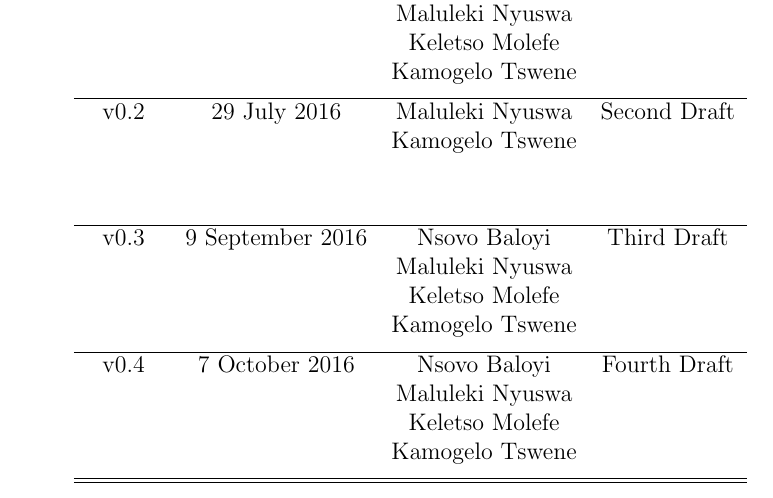
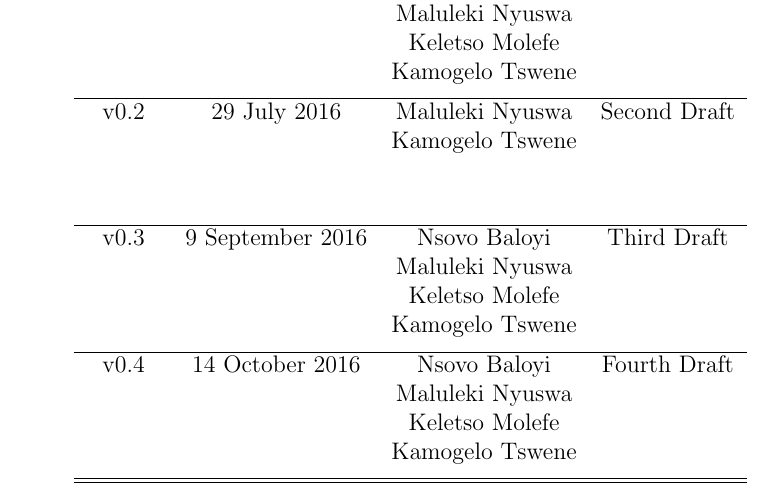
Before and after one commit to Coeus2016/GeospatialDataProcessorVisualiser_documentation, a LaTeX document (FunctionalRequirements/ApplicationRequirementsAndDesign.tex): part of page 3 of 35, cut so that both start at the same text. Compiled offline with pdfLaTeX.

Commit message:
Updated Application Requirements and design

```diff
--- a/FunctionalRequirements/ApplicationRequirementsAndDesign.tex
+++ b/FunctionalRequirements/ApplicationRequirementsAndDesign.tex
@@ -84,7 +84,7 @@
 			\\ & 				& Keletso Molefe 	&
 			\\ & 				& Kamogelo Tswene 	& \\ [1ex]
 			\hline % inserts single horizontal line
-			v0.4 & 7 October 2016 	& Nsovo Baloyi 		& Fourth Draft
+			v0.4 & 14 October 2016 	& Nsovo Baloyi 		& Fourth Draft
 			\\ & 				& Maluleki Nyuswa 	&
 			\\ & 				& Keletso Molefe 	&
 			\\ & 				& Kamogelo Tswene 	& \\ [1ex]
```
Also changed, not shown: FunctionalRequirements/ApplicationRequirementsAndDesign.tex (4 more changed lines).
